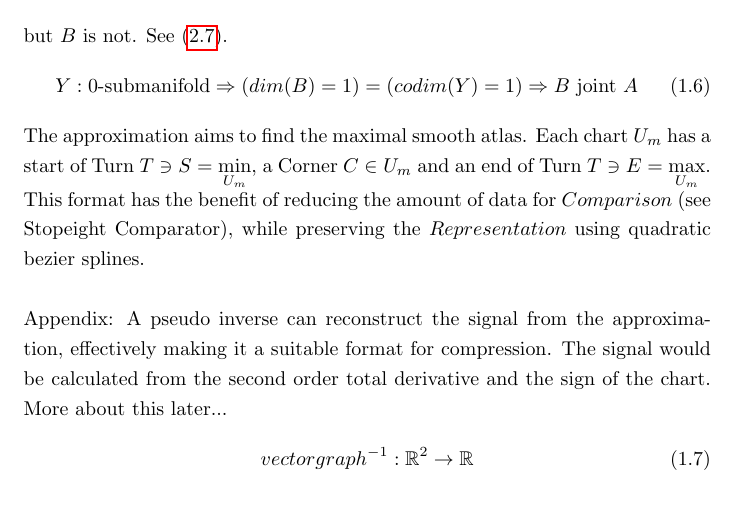
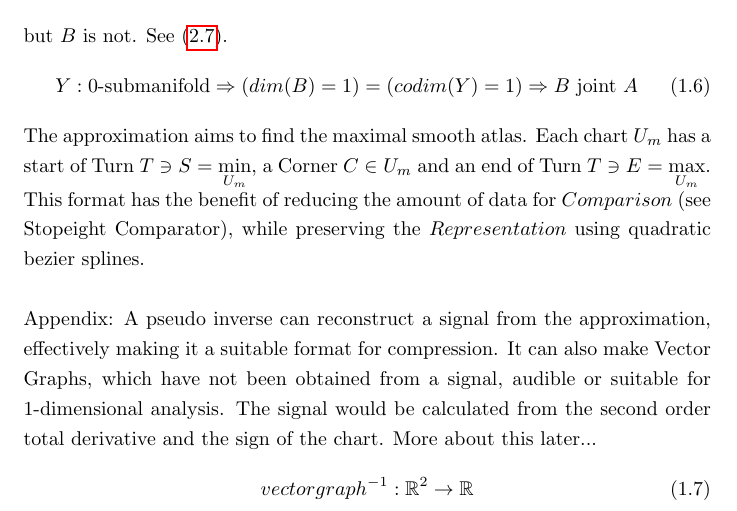
Before and after one commit to specpose/stopeight, a LaTeX thesis (doc/latex/Stopeight_Analyzer.tex): part of page 3 of 17, cut so that both start at the same text. Compiled offline with pdfLaTeX.

Commit message:
ADDED doc latex Stopeight_Analyzer pseudo inverse 2

```diff
--- a/doc/latex/Stopeight_Analyzer.tex
+++ b/doc/latex/Stopeight_Analyzer.tex
@@ -60,7 +60,7 @@ Within $f$ we are assigning a sequence of three points to compact Hausdorf inver
 \end{equation}\\
 \fi
 The approximation aims to find the maximal smooth atlas. Each chart $U_{m}$ has a start of Turn $T \ni S = \min \limits _{U_{m}}$, a Corner $C \in U_{m}$ and an end of Turn $T \ni E = \max \limits _{U_{m}}$. This format has the benefit of reducing the amount of data for $Comparison$ (see Stopeight Comparator), while preserving the $Representation$ using quadratic bezier splines.\\\\
-Appendix: A pseudo inverse can reconstruct the signal from the approximation, effectively making it a suitable format for compression. The signal would be calculated from the second order total derivative and the sign of the chart. More about this later...
+Appendix: A pseudo inverse can reconstruct a signal from the approximation, effectively making it a suitable format for compression. It can also make Vector Graphs, which have not been obtained from a signal, audible or suitable for 1-dimensional analysis. The signal would be calculated from the second order total derivative and the sign of the chart. More about this later...
 \begin{equation}
 vectorgraph^{-1}: \mathbb{R}^2 \rightarrow \mathbb{R}
 \end{equation}
```
